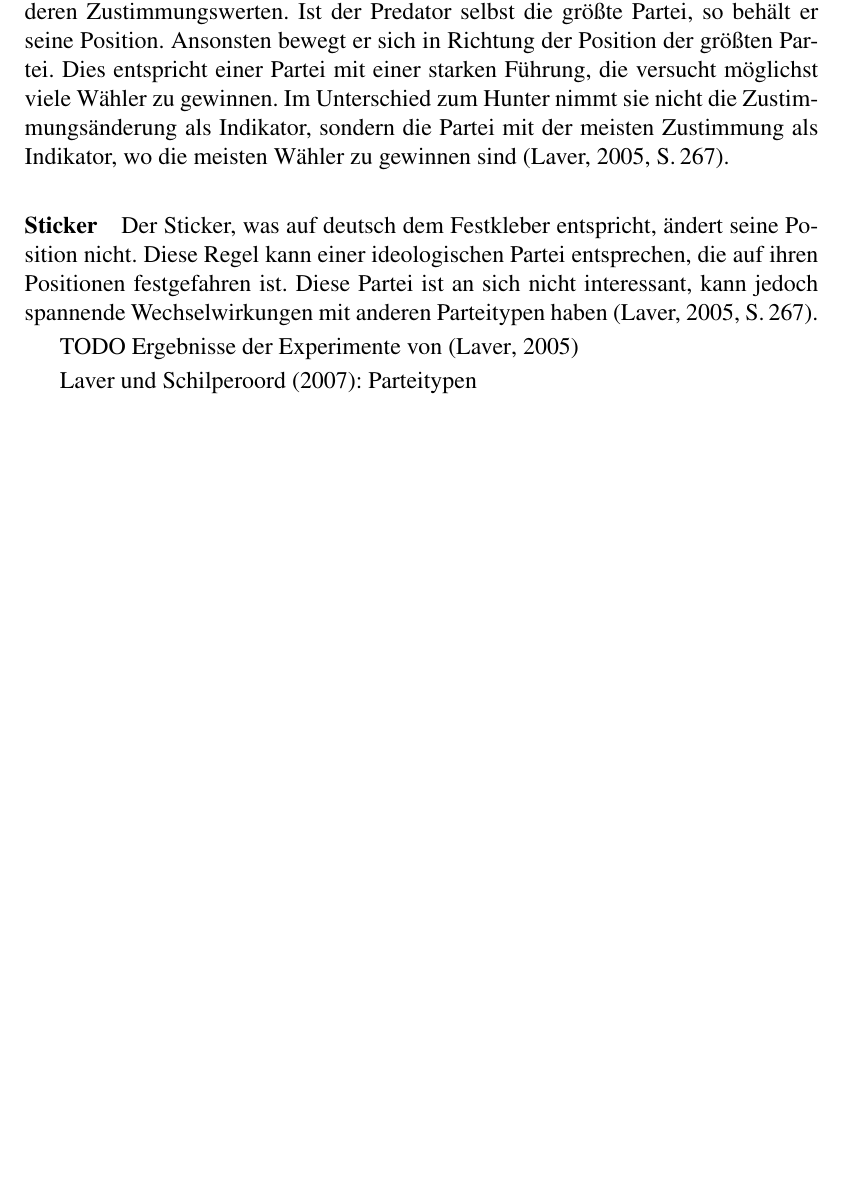
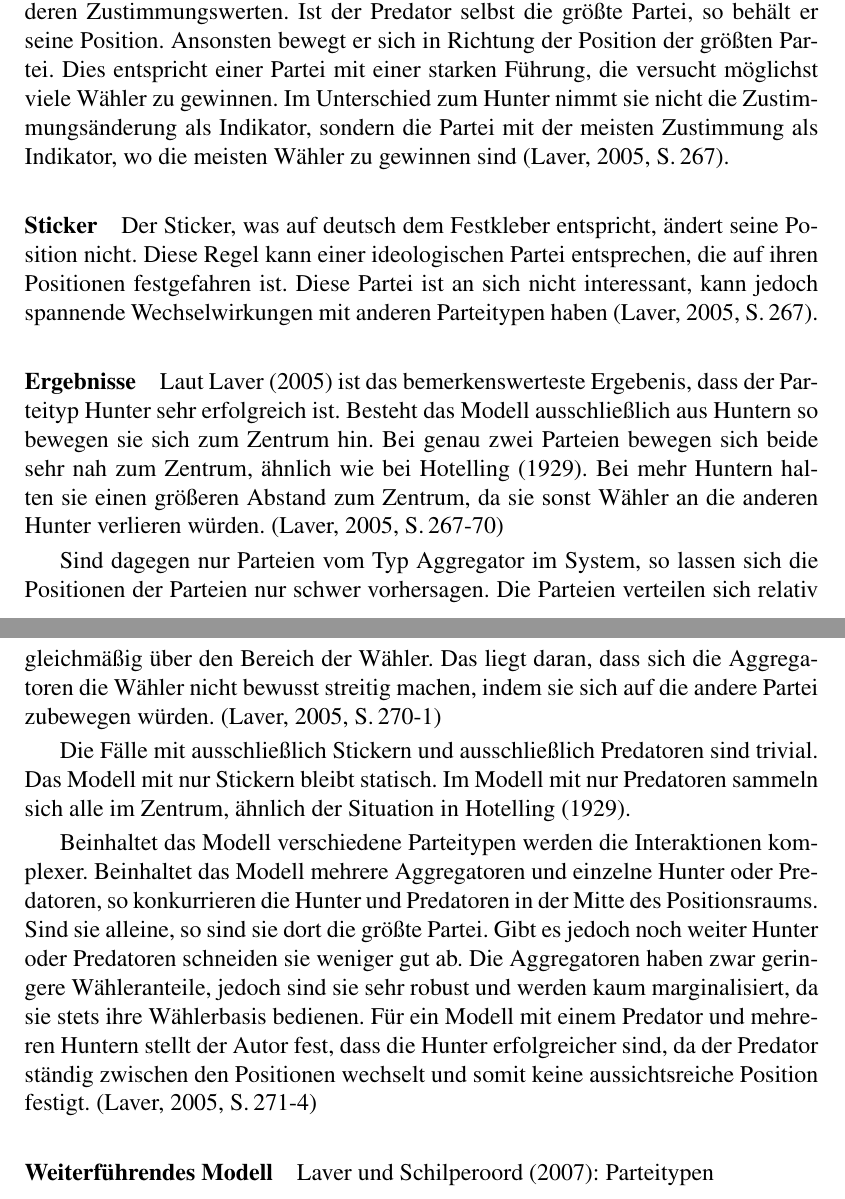
Before and after one commit to schaefertim/bachelorThesis, a LaTeX thesis (doc/thesis/paper.tex, which reads doc/thesis/MM.tex): part of page 17 of 34 before the commit and two parts of pages 17 and 18 of 35 after it, the two joined at a grey line, cut so that both start at the same text, the shorter picture padded with empty space. Compiled offline with LaTeX, dvips and Ghostscript.

Commit message:
[DOC] Laver (2005): Ergebnisse

```diff
--- a/doc/thesis/MM.tex
+++ b/doc/thesis/MM.tex
@@ -260,6 +260,15 @@ Das Modell von \citet{laver2005policy} vereinigt Ansätze der klassischen räuml
 
 \paragraph{Sticker} Der Sticker, was auf deutsch dem Festkleber entspricht, ändert seine Position nicht. Diese Regel kann einer ideologischen Partei entsprechen, die auf ihren Positionen festgefahren ist. Diese Partei ist an sich nicht interessant, kann jedoch spannende Wechselwirkungen mit anderen Parteitypen haben \citep[S.\,267]{laver2005policy}.
 
-TODO Ergebnisse der Experimente von \citep{laver2005policy}
+\paragraph{Ergebnisse}
+Laut \citet{laver2005policy} ist das bemerkenswerteste Ergebenis, dass der Parteityp Hunter sehr erfolgreich ist. Besteht das Modell ausschließlich aus Huntern so bewegen sie sich zum Zentrum hin. Bei genau zwei Parteien bewegen sich beide sehr nah zum Zentrum, ähnlich wie bei \citet{hotelling1929}. Bei mehr Huntern halten sie einen größeren Abstand zum Zentrum, da sie sonst Wähler an die anderen Hunter verlieren würden. \citep[S.\,267-70]{laver2005policy}
 
+Sind dagegen nur Parteien vom Typ Aggregator im System, so lassen sich die Positionen der Parteien nur schwer vorhersagen. Die Parteien verteilen sich relativ gleichmäßig über den Bereich der Wähler. Das liegt daran, dass sich die Aggregatoren die Wähler nicht bewusst streitig machen, indem sie sich auf die andere Partei zubewegen würden. \citep[S.\,270-1]{laver2005policy}
+
+Die Fälle mit ausschließlich Stickern und ausschließlich Predatoren sind trivial. Das Modell mit nur Stickern bleibt statisch. Im Modell mit nur Predatoren sammeln sich alle im Zentrum, ähnlich der Situation in \citet{hotelling1929}.
+
+Beinhaltet das Modell verschiedene Parteitypen werden die Interaktionen komplexer. Beinhaltet das Modell mehrere Aggregatoren und einzelne Hunter oder Predatoren, so konkurrieren die Hunter und Predatoren in der Mitte des Positionsraums. Sind sie alleine, so sind sie dort die größte Partei. Gibt es jedoch noch weiter Hunter oder Predatoren schneiden sie weniger gut ab. Die Aggregatoren haben zwar geringere Wähleranteile, jedoch sind sie sehr robust und werden kaum marginalisiert, da sie stets ihre Wählerbasis bedienen.
+Für ein Modell mit einem Predator und mehreren Huntern stellt der Autor fest, dass die Hunter erfolgreicher sind, da der Predator ständig zwischen den Positionen wechselt und somit keine aussichtsreiche Position festigt. \citep[S.\,271-4]{laver2005policy}
+
+\paragraph{Weiterführendes Modell}
 \citet{laver2007endogenousParties}: Parteitypen % TODO
```
